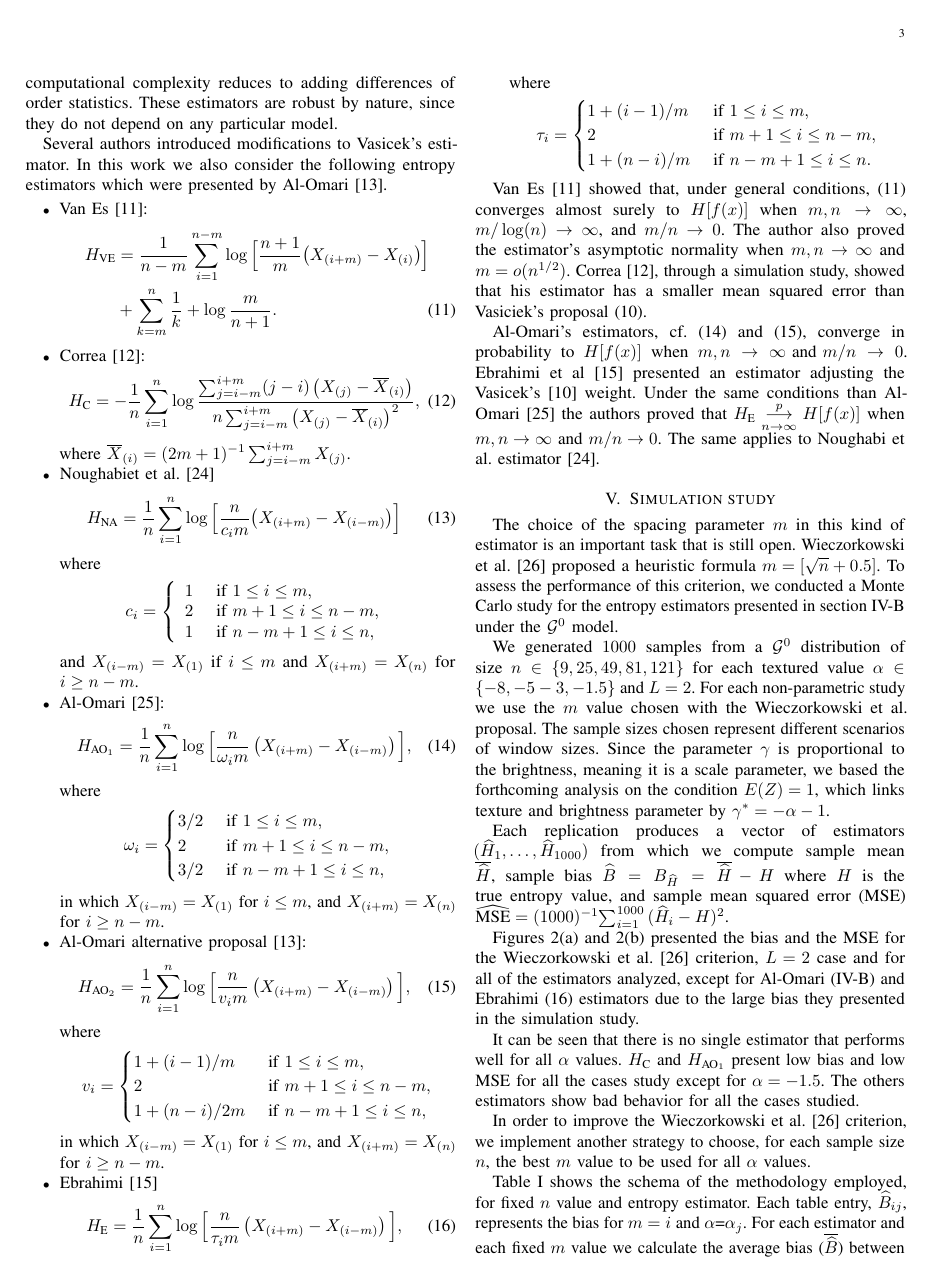
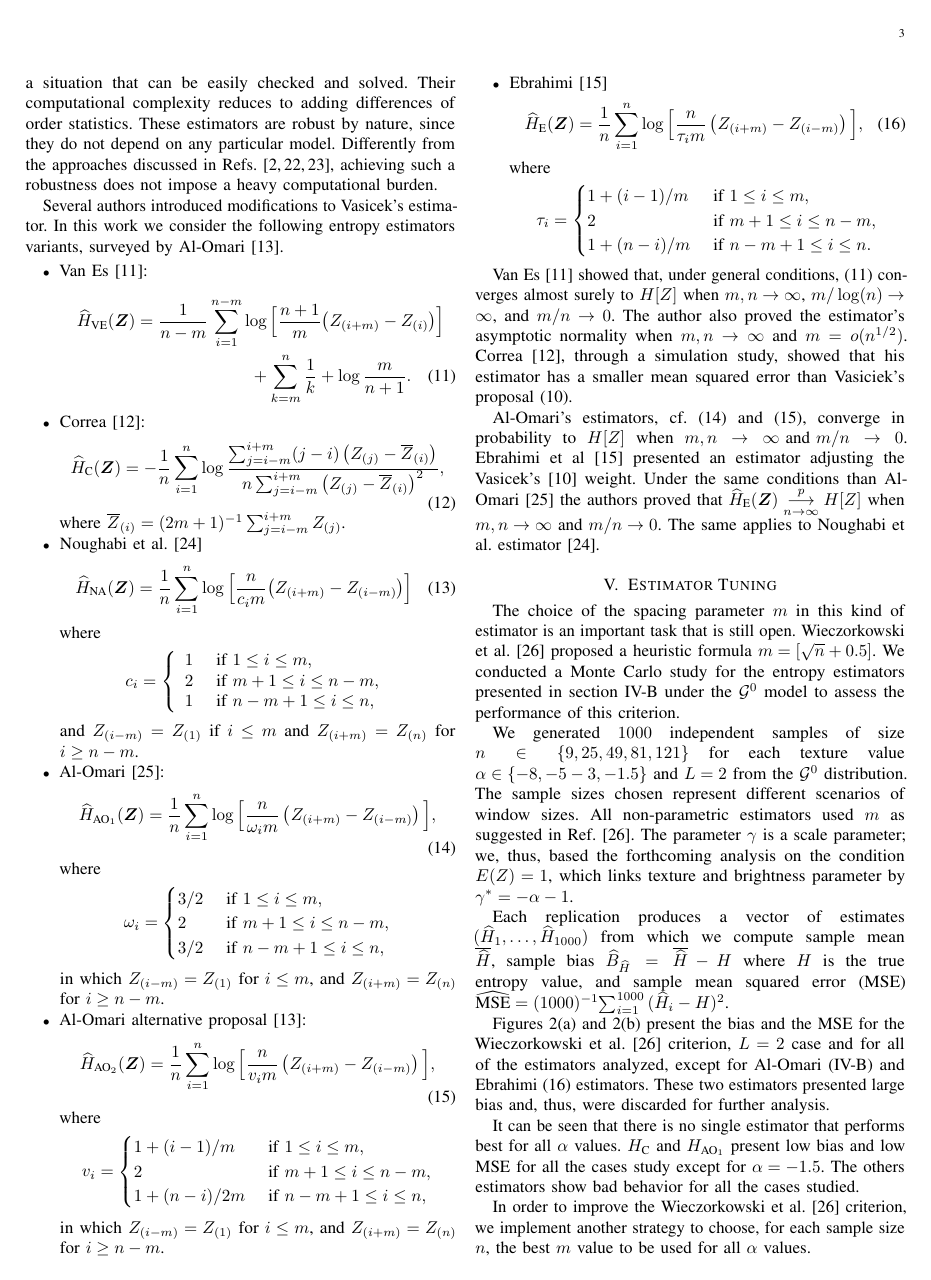
Before and after one commit to jcass1961/KernelEstimationGit, a LaTeX paper (Source/Conference/CISS2021/CassettiDelgadinoReyFrery_2.tex): page 3 of 9. Compiled offline with pdfLaTeX.

Commit message:
Nueva notación

```diff
--- a/Source/Conference/CISS2021/CassettiDelgadinoReyFrery_2.tex
+++ b/Source/Conference/CISS2021/CassettiDelgadinoReyFrery_2.tex
@@ -225,27 +227,28 @@ The author proves that this estimator is weakly consistent for $H(f)$ when $m/n
 The only possible numerical problem with this estimator and its variants is having zero as the argument of the logarithm, a situation that can be easily checked and solved.
 Their computational complexity reduces to adding differences of order statistics.
 These estimators are robust by nature, since they do not depend on any particular model.
+Differently from the approaches discussed in Refs.~\cite{BustosFreryLucini:Mestimators:2001,AllendeFreryetal:JSCS:05,gambini2015}, achieving such a robustness does not impose a heavy computational burden.
 
 Several authors introduced modifications to Vasicek's estimator.
-In this work we also consider the following entropy estimators which were presented by Al-Omari~\cite{AlOmari2016}.
+In this work we consider the following entropy estimators variants, surveyed by Al-Omari~\cite{AlOmari2016}.
 \begin{itemize}
 	\item Van Es~\cite{VanEs92}:
-	\begin{align}
+	\begin{multline}
 		\label{HVE}
-		H_\text{VE}&=\frac{1}{n-m} \sum_{i=1}^{n-m}\log{\Big[\frac{n+1}{m}\big(X_{(i+m)}-X_{(i)}\big)\Big]} \nonumber\\
-		&+\sum_{k=m}^{n} \frac{1}{k}+\log \frac{m}{n+1}.
-	\end{align}
+		\widehat{H}_\text{VE}(\bm Z)=\frac{1}{n-m} \sum_{i=1}^{n-m}\log{\Big[\frac{n+1}{m}\big(Z_{(i+m)}-Z_{(i)}\big)\Big]} \\
+		\mbox{}+\sum_{k=m}^{n} \frac{1}{k}+\log \frac{m}{n+1}.
+	\end{multline}
 	\item Correa~\cite{Correa95}:
-	\begin{align}
+	\begin{equation}
+		\widehat{H}_\text{C}(\bm Z)=-\frac{1}{n} \sum_{i=1}^{n} \log \frac{\sum_{j=i-m}^{i+m}(j-i)\left(Z_{(j)}-\overline{Z}_{(i)}\right)}{n \sum_{j=i-m}^{i+m}\big(Z_{(j)}-\overline{Z}_{(i)}\big)^{2}},
 		\label{HC}
-		H_\text{C}=-\frac{1}{n} \sum_{i=1}^{n} \log \frac{\sum_{j=i-m}^{i+m}(j-i)\left(X_{(j)}-\overline{X}_{(i)}\right)}{n \sum_{j=i-m}^{i+m}\big(X_{(j)}-\overline{X}_{(i)}\big)^{2}},
-	\end{align}
-	where $\overline{X}_{(i)}=(2 m+1)^{-1} \sum_{j=i-m}^{i+m} X_{(j)}$.
-	\item Noughabiet et al.~\cite{Noughabi2010}
+	\end{equation}
+	where $\overline{Z}_{(i)}=(2 m+1)^{-1} \sum_{j=i-m}^{i+m} Z_{(j)}$.
+	\item Noughabi et al.~\cite{Noughabi2010}
 	\label{HNA}
-	\begin{align}
-		H_\text{NA}=\frac{1}{n} \sum_{i=1}^{n} \log \Big[\frac{n}{c_{i} m}\big(X_{(i+m)}-X_{(i-m)}\big)\Big]
-	\end{align}
+	\begin{equation}
+		\widehat{H}_\text{NA}(\bm Z)=\frac{1}{n} \sum_{i=1}^{n} \log \Big[\frac{n}{c_{i} m}\big(Z_{(i+m)}-Z_{(i-m)}\big)\Big]
+	\end{equation}
 	where
 	\begin{equation*}
 		c_{i}=\left\{\begin{array}{ll}
@@ -254,12 +257,12 @@ In this work we also consider the following entropy estimators which were presen
 			1 & \text{ if }n-m+1 \leq i \leq n,
 		\end{array}\right.
 	\end{equation*}
-	and $X_{(i-m)}=X_{(1)}$ if $i \leq m$ and $X_{(i+m)}=X_{(n)}$ for $i \geq n-m $.
+	and $Z_{(i-m)}=Z_{(1)}$ if $i \leq m$ and $Z_{(i+m)}=Z_{(n)}$ for $i \geq n-m $.
 	\item Al-Omari~\cite{AlOmari2014}:
-	\begin{align}
-		H_{{\text{AO}}_1}=\frac{1}{n} \sum_{i=1}^{n} \log \Big[\frac{n}{\omega_{i} m}\left(X_{(i+m)}-X_{(i-m)}\right)\Big],
+	\begin{equation}
+		\widehat{H}_{{\text{AO}}_1}(\bm Z)=\frac{1}{n} \sum_{i=1}^{n} \log \Big[\frac{n}{\omega_{i} m}\left(Z_{(i+m)}-Z_{(i-m)}\right)\Big],
 		\label{AHE}
-	\end{align}
+	\end{equation}
 	where
 	\begin{equation*}
 		\omega_{i}= \begin{cases}
@@ -268,14 +271,14 @@ In this work we also consider the following entropy estimators which were presen
 			3/2 & \text{ if } n-m+1 \leq i \leq n,
 		\end{cases}
 	\end{equation*}
-	in which $X_{(i-m)}=X_{(1)}$ for $i \leq m$, and $X_{(i+m)}=X_{(n)}$ for $i \geq n-m$.
+	in which $Z_{(i-m)}=Z_{(1)}$ for $i \leq m$, and $Z_{(i+m)}=Z_{(n)}$ for $i \geq n-m$.
 
 	\item Al-Omari alternative proposal~\cite{AlOmari2016}:
 	\label{AO2}
-	\begin{align}
-		H_{{\text{AO}}_2}=\frac{1}{n} \sum_{i=1}^{n} \log \Big[\frac{n}{v_{i} m}\left(X_{(i+m)}-X_{(i-m)}\right)\Big],
+	\begin{equation}
+		\widehat{H}_{{\text{AO}}_2}(\bm Z)=\frac{1}{n} \sum_{i=1}^{n} \log \Big[\frac{n}{v_{i} m}\left(Z_{(i+m)}-Z_{(i-m)}\right)\Big],
 		\label{eq:AO2}
-	\end{align}
+	\end{equation}
 	where
 	\begin{equation*}
 		v_{i}=\begin{cases}
@@ -284,10 +287,10 @@ In this work we also consider the following entropy estimators which were presen
 			1+(n-i)/2m & \text{ if } n-m+1 \leq i \leq n,
 		\end{cases}
 	\end{equation*}
-	in which $X_{(i-m)}=X_{(1)}$ for $i \leq m$, and $X_{(i+m)}=X_{(n)}$ for $i \geq n-m$.
+	in which $Z_{(i-m)}=Z_{(1)}$ for $i \leq m$, and $Z_{(i+m)}=Z_{(n)}$ for $i \geq n-m$.
 	\item Ebrahimi~\cite{Ebrahimi94}
 	\begin{align}
-		H_\text{E}=\frac{1}{n} \sum_{i=1}^{n} \log \Big[\frac{n}{\tau_{i} m}\left(X_{(i+m)}-X_{(i-m)}\right)\Big],
+		\widehat{H}_\text{E}(\bm Z)=\frac{1}{n} \sum_{i=1}^{n} \log \Big[\frac{n}{\tau_{i} m}\left(Z_{(i+m)}-Z_{(i-m)}\right)\Big],
 		\label{HE}
 	\end{align}
 	where
@@ -300,26 +303,33 @@ In this work we also consider the following entropy estimators which were presen
 	\end{equation*}
 \end{itemize}
 
-Van Es~\cite{VanEs92} showed that, under general conditions, \eqref{HVE} converges almost surely to $H[f(x)]$ when $m, n \to \infty$, $m/\log(n) \to \infty$, and $m/n \to 0$.
+Van Es~\cite{VanEs92} showed that, under general conditions, \eqref{HVE} converges almost surely to $H[Z]$ when $m, n \to \infty$, $m/\log(n) \to \infty$, and $m/n \to 0$.
 The author also proved the estimator's asymptotic normality when $m, n \to \infty$ and $m = o(n^{1/2})$.
 Correa~\cite{Correa95}, through a simulation study, showed that his estimator has a smaller mean squared error than Vasiciek's  proposal~\eqref{HV}.
 
-Al-Omari's estimators, cf.~\eqref{AHE} and~\eqref{eq:AO2}, converge in probability to $ H[f(x)]$ when $m, n \to \infty  \text{ and } m/n \to 0$.
+Al-Omari's estimators, cf.~\eqref{AHE} and~\eqref{eq:AO2}, converge in probability to $ H[Z]$ when $m, n \to \infty  \text{ and } m/n \to 0$.
 Ebrahimi et al~\cite{Ebrahimi94} presented an estimator adjusting the Vasicek's\cite{Vasicek76} weight.
-Under the same conditions than Al-Omari\cite{AlOmari2014} the authors proved that $H_{\text{E}}\underset{n \to \infty}{\overset{p}{\longrightarrow}} H[f(x)]$ when $m, n \to \infty  \text{ and } m/n \to 0$.
+Under the same conditions than Al-Omari\cite{AlOmari2014} the authors proved that $\widehat{H}_{\text{E}}(\bm Z)\underset{n \to \infty}{\overset{p}{\longrightarrow}} H[Z]$ when $m, n \to \infty  \text{ and } m/n \to 0$.
 The same applies to Noughabi et al. estimator~\cite{Noughabi2010}.
 
-\section{Simulation study}\label{sec:simulation}
+\section{Estimator Tuning}\label{sec:simulation}
 
-The choice of the spacing parameter $m$ in this kind of estimator is an important task that is still open. Wieczorkowski et al.~\cite{Wieczorkowski1999} proposed a heuristic formula $m=[\sqrt{n}+0.5]$. To assess the performance of this criterion, we conducted a Monte Carlo study for the entropy estimators presented in section~\ref{Hest} under the $\mathcal{G}^0$ model.
+The choice of the spacing parameter $m$ in this kind of estimator is an important task that is still open.
+Wieczorkowski et al.~\cite{Wieczorkowski1999} proposed a heuristic formula $m=[\sqrt{n}+0.5]$.
+We conducted a Monte Carlo study for the entropy estimators presented in section~\ref{Hest} under the $\mathcal{G}^0$ model to assess the performance of this criterion.
 
-We generated $1000$ samples from a $\mathcal{G}^0$ distribution of size $n \in\left\lbrace 9,25,49,81,121\right\rbrace $ for each textured value $\alpha \in\left\lbrace -8,-5-3,-1.5\right\rbrace $ and $L=2$. For each non-parametric study we use the $m$ value chosen with the Wieczorkowski et al. proposal.
-The sample sizes chosen represent different scenarios of window sizes. Since the parameter $\gamma$ is proportional to the brightness, meaning it is a scale parameter, we based the forthcoming analysis on the condition $E(Z)=1$, which links texture and brightness parameter by $\gamma^* =-\alpha-1$.
+We generated $1000$ independent samples
+of size $n \in\left\lbrace 9,25,49,81,121\right\rbrace $ for each texture value $\alpha \in\left\lbrace -8,-5-3,-1.5\right\rbrace $ and $L=2$ from the $\mathcal{G}^0$ distribution.
+The sample sizes chosen represent different scenarios of window sizes.
+All non-parametric estimators used $m$ as suggested in Ref.~\cite{Wieczorkowski1999}.
+The parameter $\gamma$ is a scale parameter; we, thus, based the forthcoming analysis on the condition $E(Z)=1$, which links texture and brightness parameter by $\gamma^* =-\alpha-1$.
 
-Each replication produces a vector  of estimators $(\widehat{H}_1, \dots, \widehat{H}_{1000})$ from which we compute sample mean $\overline{\widehat{H}}$,
-sample bias $\widehat{B}=B_{\widehat{H}} = \overline{\widehat{H}}- H$ where $H$ is the true entropy value, and sample mean squared error (MSE) $\widehat{\textrm{MSE}}=({1000})^{-1}{\sum_{i=1}^{1000}{(\widehat{H}_i-H)^2}}$.
+Each replication produces a vector  of estimates $(\widehat{H}_1, \dots, \widehat{H}_{1000})$ from which we compute sample mean $\overline{\widehat{H}}$,
+sample bias $\widehat{B}_{\widehat{H}} = \overline{\widehat{H}}- H$ where $H$ is the true entropy value, and sample mean squared error (MSE) $\widehat{\textrm{MSE}}=({1000})^{-1}{\sum_{i=1}^{1000}{(\widehat{H}_i-H)^2}}$.
 
-Figures~\ref{Sesgo_W_L=2} and~\ref{ECM_W_L=2} presented the bias and the MSE for the Wieczorkowski et al.~\cite{Wieczorkowski1999} criterion, $L=2$ case and for all of the estimators analyzed, except for Al-Omari~\eqref{AO2} and Ebrahimi~\eqref{HE} estimators due to the large bias they presented in the simulation study.
+Figures~\ref{Sesgo_W_L=2} and~\ref{ECM_W_L=2} present the bias and the MSE for the Wieczorkowski et al.~\cite{Wieczorkowski1999} criterion, $L=2$ case and for all of the estimators analyzed, except for Al-Omari~\eqref{AO2} and Ebrahimi~\eqref{HE} estimators.
+These two estimators presented large bias and, thus, were discarded for further analysis.
+
 \begin{figure}[hbt]
 	\centering
 	\subfigure[\label{Sesgo_W_L=2}Bias]{\includegraphics[width=\linewidth]{../../../Figures/CISS2021/Grafico_Hest_Sesgo_mW_L=2ConNeg}}
@@ -330,14 +340,14 @@ Figures~\ref{Sesgo_W_L=2} and~\ref{ECM_W_L=2} presented the bias and the MSE for
 %%% JC Figura2.Rmd
 %%% ACF Editada
 
-It can be seen that there is no single estimator that performs well for all $\alpha$ values.
+It can be seen that there is no single estimator that performs best for all $\alpha$ values.
 $H_\text{C}$ and $H_{\text{AO}_1}$ present low bias and low MSE for all the cases study except for $\alpha=-1.5$.
 The others estimators show bad behavior for all the cases studied.
 
 In order to improve the Wieczorkowski et al.~\cite{Wieczorkowski1999} criterion, we implement another strategy to choose, for each sample size $n$, the best $m$ value to be used for all $\alpha$ values.
 
 Table~\ref{tab:eleccion_mejor_m} shows the schema of the methodology employed, for fixed $n$ value and entropy estimator.
-Each table entry, $\widehat{B}_{ij}$, represents the bias for $m=i$ and $\alpha \text{=} \alpha_j$.
+Each table entry, $\widehat{B}_{ij}$, represents the bias for $m=i$ and $\alpha= \alpha_j$.
 For each estimator and each fixed $m$ value we calculate the average bias ($\overline{\widehat{B}}$) between different $\alpha$ values. Finally, the chosen $m$ is the argument that minimizes the average bias.
 
 \begin{table}[hbt]
```
Also changed, not shown: Code/CISS2021/Graficos/GraficoAccuracyL2_Figura4.R (+8 -8 lines), Figures/CISS2021/Accuracy_L2.pdf, Figures/CISS2021/Grafico_Hest_ECM_L=2ConNeg.pdf, Figures/CISS2021/Grafico_Hest_ECM_mW_L=2ConNeg.pdf, Figures/CISS2021/Grafico_Hest_Sesgo_L=2ConNeg.pdf, Figures/CISS2021/Grafico_Hest_Sesgo_mW_L=2ConNeg.pdf, Source/Conference/CISS2021/CassettiDelgadinoReyFrery_2.tex (84 more changed lines), 2 other files.
